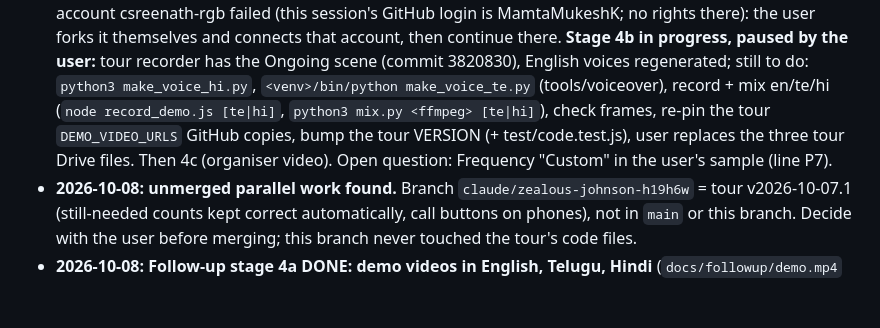
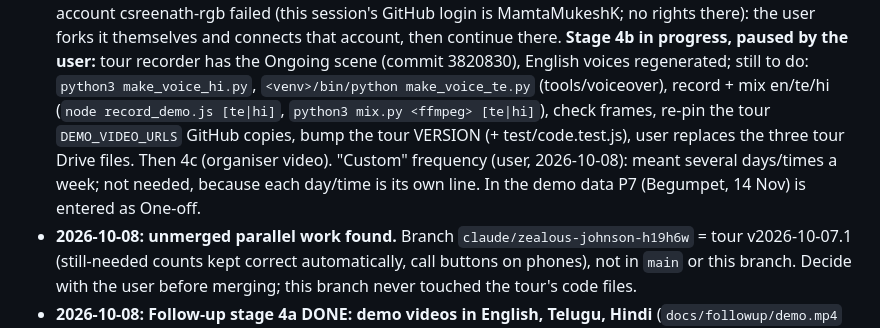
Before and after one commit to MamtaMukeshK/task-self-assign-sahaja-hyd, a Markdown page: HANDOFF.md, the part around the change. Rendered like a GitHub page; blank space fills up the shorter version.

Commit message:
Docs: 'Custom' frequency not needed (one line per day/time); P7 is One-off in the demo data
Co-Authored-By: Claude Opus 5.5 <noreply@anthropic.com>
Claude-Session: https://claude.ai/code/session_01GfyZEqTUWy44eCLhgpngu7

```diff
--- a/HANDOFF.md
+++ b/HANDOFF.md
@@ -345,7 +345,8 @@ _Last updated: 2026-10-08 (tour 2026-10-07.1 merged into main at the user's requ
   English voices regenerated; still to do: `python3 make_voice_hi.py`, `<venv>/bin/python make_voice_te.py` (tools/voiceover),
   record + mix en/te/hi (`node record_demo.js [te|hi]`, `python3 mix.py <ffmpeg> [te|hi]`), check frames, re-pin the tour
   `DEMO_VIDEO_URLS` GitHub copies, bump the tour VERSION (+ test/code.test.js), user replaces the three tour Drive files.
-  Then 4c (organiser video). Open question: Frequency "Custom" in the user's sample (line P7).
+  Then 4c (organiser video). "Custom" frequency (user, 2026-10-08): meant several days/times a week; not needed, because
+  each day/time is its own line. In the demo data P7 (Begumpet, 14 Nov) is entered as One-off.
 - **2026-10-08: unmerged parallel work found.** Branch `claude/zealous-johnson-h19h6w` = tour v2026-10-07.1 (still-needed
   counts kept correct automatically, call buttons on phones), not in `main` or this branch. Decide with the user before
   merging; this branch never touched the tour's code files.
```
Also changed, not shown: resume.md (+1 -1 lines).
